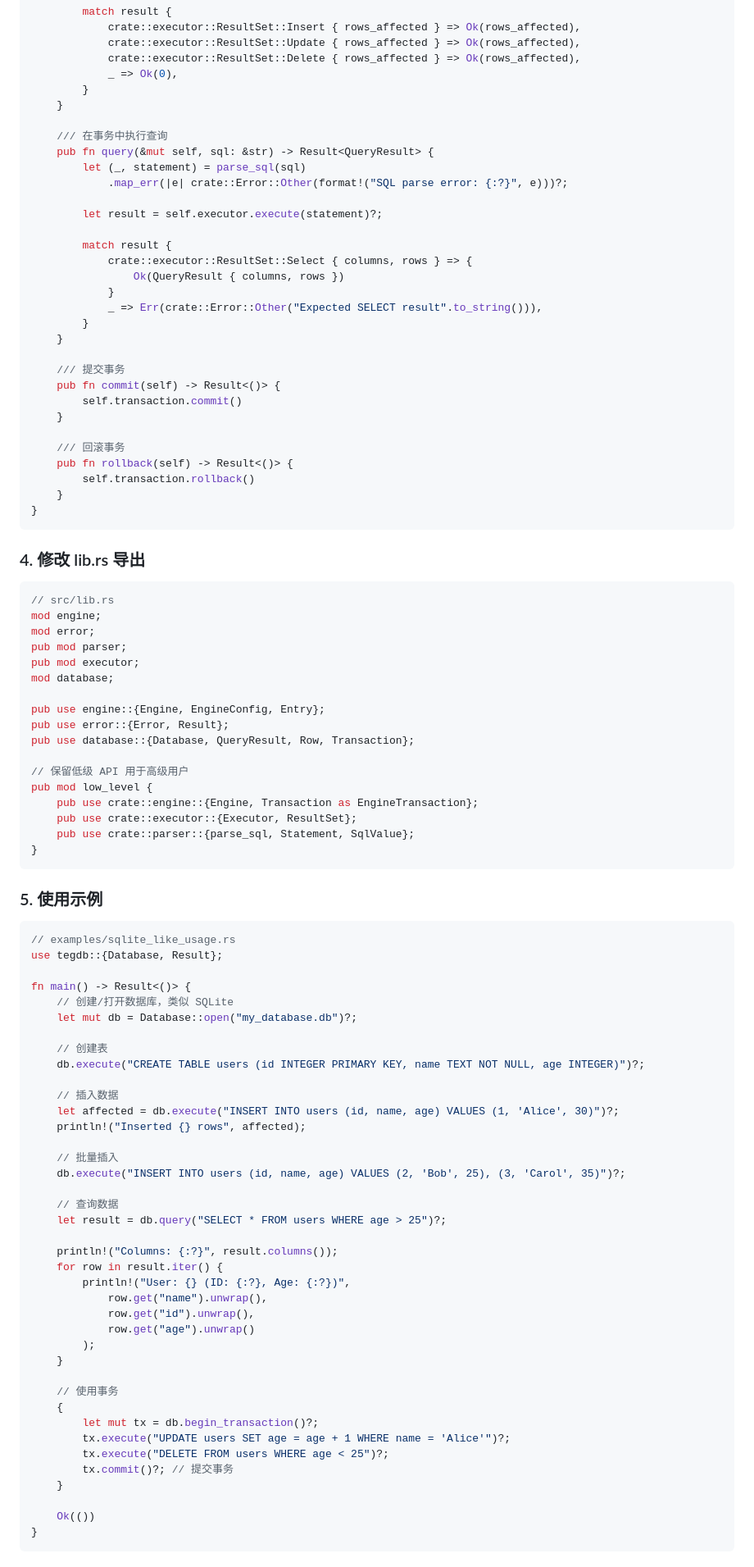
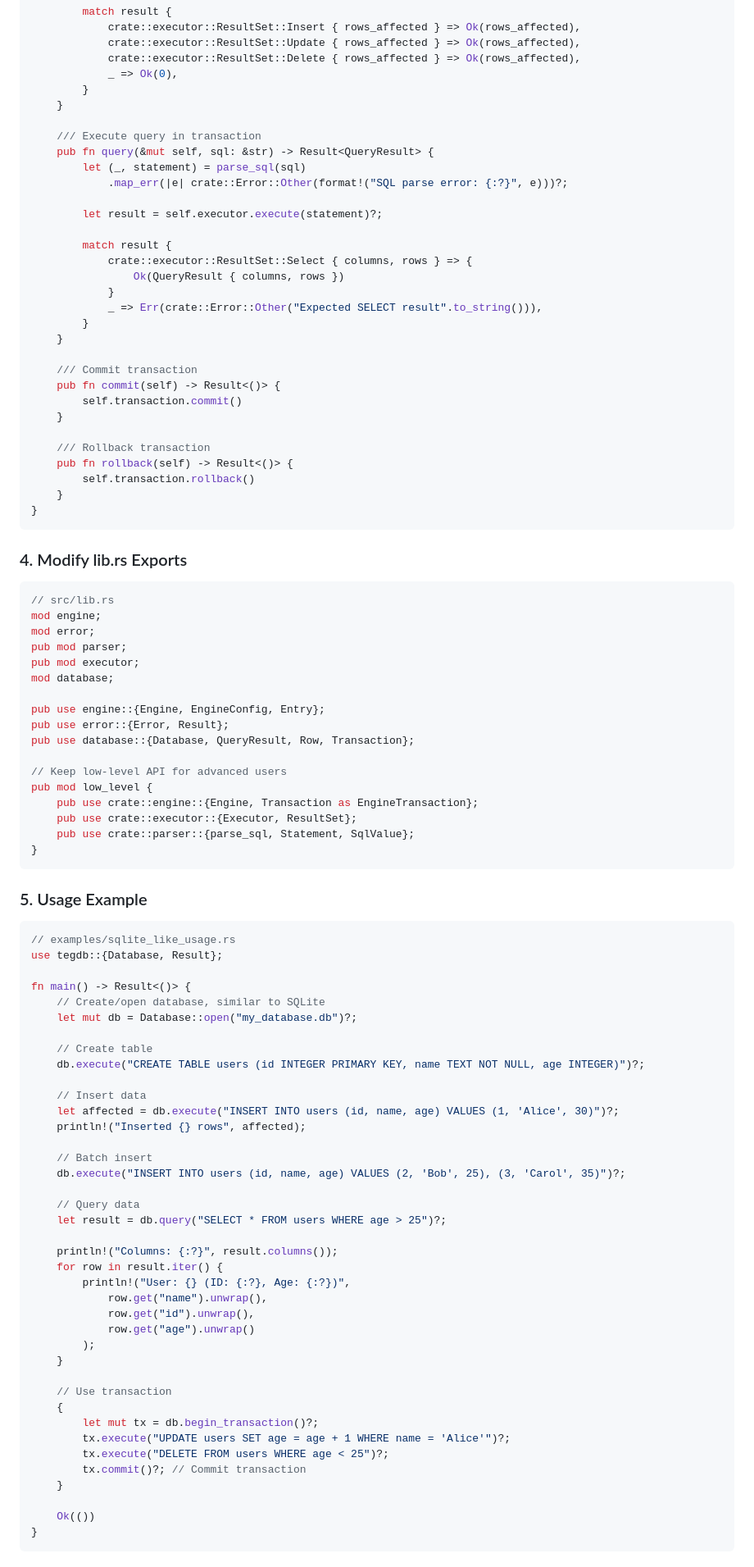
Before and after one commit to minifish-org/tegdb, a Markdown page: DATABASE_DESIGN.md, the part around the change printed below. Shown: that part at 82% size. Rendered like a GitHub page.

`````diff
--- a/DATABASE_DESIGN.md
+++ b/DATABASE_DESIGN.md
@@ -158,7 +160,7 @@ impl<'a> Transaction<'a> {
         }
     }
 
-    /// 在事务中执行查询
+    /// Execute query in transaction
     pub fn query(&mut self, sql: &str) -> Result<QueryResult> {
         let (_, statement) = parse_sql(sql)
             .map_err(|e| crate::Error::Other(format!("SQL parse error: {:?}", e)))?;
@@ -173,19 +175,19 @@ impl<'a> Transaction<'a> {
         }
     }
 
-    /// 提交事务
+    /// Commit transaction
     pub fn commit(self) -> Result<()> {
         self.transaction.commit()
     }
 
-    /// 回滚事务
+    /// Rollback transaction
     pub fn rollback(self) -> Result<()> {
         self.transaction.rollback()
     }
 }
 ````
 
-### 4. 修改 lib.rs 导出
+### 4. Modify lib.rs Exports
 
 ````rust
 // src/lib.rs
@@ -199,7 +201,7 @@ pub use engine::{Engine, EngineConfig, Entry};
 pub use error::{Error, Result};
 pub use database::{Database, QueryResult, Row, Transaction};
 
-// 保留低级 API 用于高级用户
+// Keep low-level API for advanced users
 pub mod low_level {
     pub use crate::engine::{Engine, Transaction as EngineTransaction};
     pub use crate::executor::{Executor, ResultSet};
@@ -207,27 +209,27 @@ pub mod low_level {
 }
 ````
 
-### 5. 使用示例
+### 5. Usage Example
 
 ````rust
 // examples/sqlite_like_usage.rs
 use tegdb::{Database, Result};
 
 fn main() -> Result<()> {
-    // 创建/打开数据库，类似 SQLite
+    // Create/open database, similar to SQLite
     let mut db = Database::open("my_database.db")?;
 
-    // 创建表
+    // Create table
     db.execute("CREATE TABLE users (id INTEGER PRIMARY KEY, name TEXT NOT NULL, age INTEGER)")?;
 
-    // 插入数据
+    // Insert data
     let affected = db.execute("INSERT INTO users (id, name, age) VALUES (1, 'Alice', 30)")?;
     println!("Inserted {} rows", affected);
 
-    // 批量插入
+    // Batch insert
     db.execute("INSERT INTO users (id, name, age) VALUES (2, 'Bob', 25), (3, 'Carol', 35)")?;
 
-    // 查询数据
+    // Query data
     let result = db.query("SELECT * FROM users WHERE age > 25")?;
 
     println!("Columns: {:?}", result.columns());
@@ -239,12 +241,12 @@ fn main() -> Result<()> {
         );
     }
 
-    // 使用事务
+    // Use transaction
     {
         let mut tx = db.begin_transaction()?;
         tx.execute("UPDATE users SET age = age + 1 WHERE name = 'Alice'")?;
         tx.execute("DELETE FROM users WHERE age < 25")?;
-        tx.commit()?; // 提交事务
+        tx.commit()?; // Commit transaction
     }
 
     Ok(())
`````
Also changed, not shown: other parts of DATABASE_DESIGN.md (+32 -30 lines).
